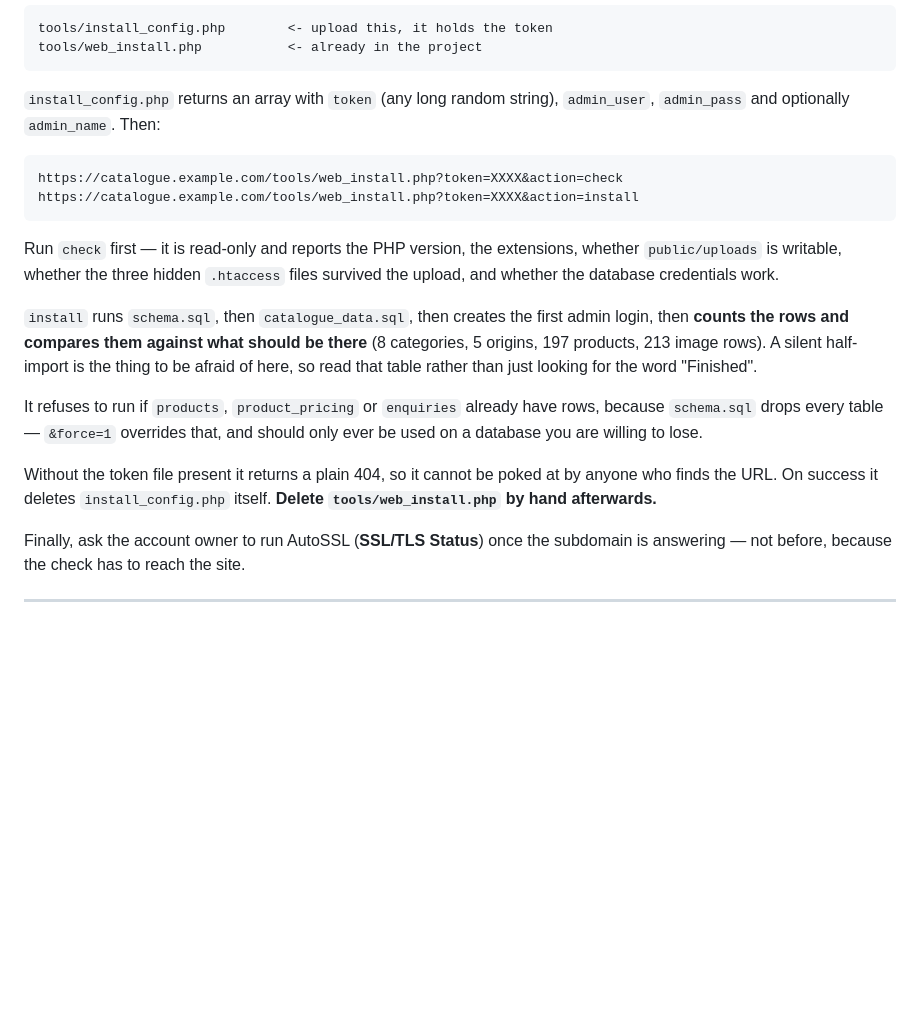
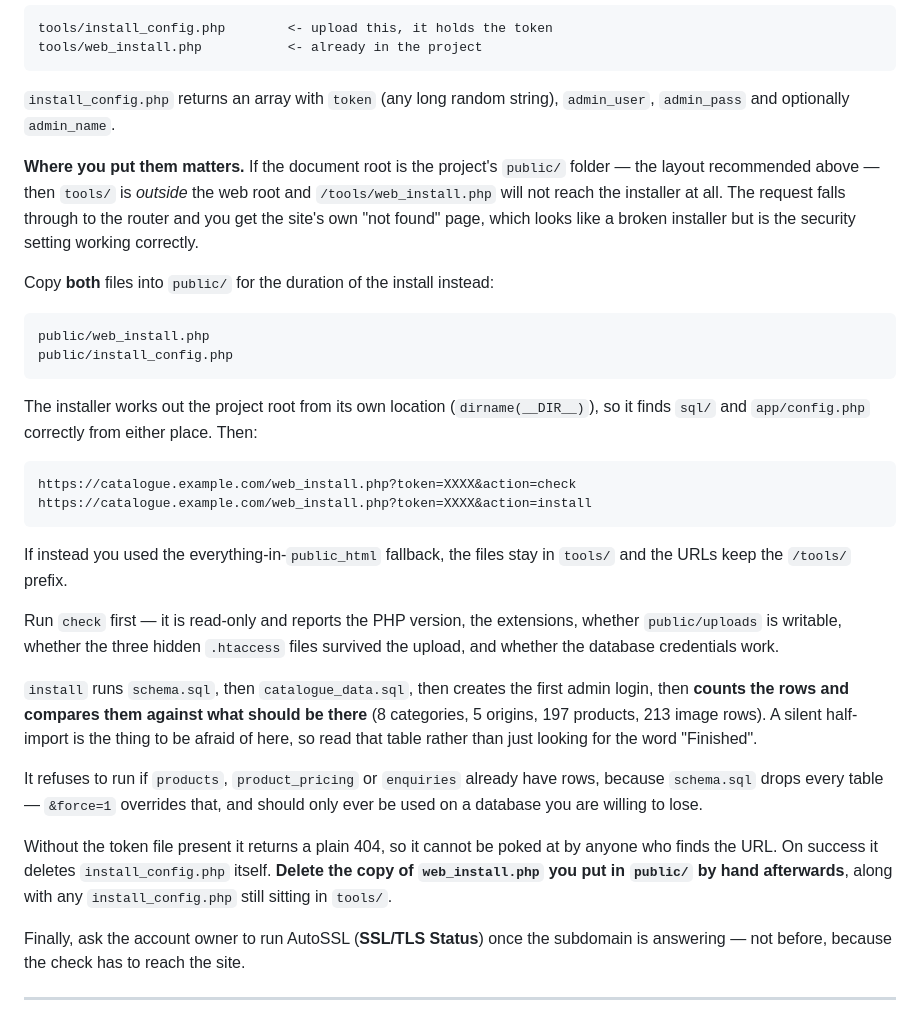
Before and after one commit to anirudhatalmale6-alt/product-catalogue, a Markdown page: DEPLOYMENT.md, the part around the change. GitHub-like rendering; blank space fills up the shorter version.

Commit message:
DEPLOYMENT: the web installer must live inside the document root
With the recommended layout (docroot = public/), tools/ is outside the web
root, so /tools/web_install.php falls through to the router and renders the
site's own 404. Document copying both files into public/ for the install and
deleting them afterwards.

````diff
--- a/DEPLOYMENT.md
+++ b/DEPLOYMENT.md
@@ -227,12 +227,31 @@ tools/web_install.php           <- already in the project
 ```
 
 `install_config.php` returns an array with `token` (any long random string),
-`admin_user`, `admin_pass` and optionally `admin_name`. Then:
+`admin_user`, `admin_pass` and optionally `admin_name`.
+
+**Where you put them matters.** If the document root is the project's `public/`
+folder — the layout recommended above — then `tools/` is *outside* the web root
+and `/tools/web_install.php` will not reach the installer at all. The request
+falls through to the router and you get the site's own "not found" page, which
+looks like a broken installer but is the security setting working correctly.
+
+Copy **both** files into `public/` for the duration of the install instead:
 
 ```
-https://catalogue.example.com/tools/web_install.php?token=XXXX&action=check
-https://catalogue.example.com/tools/web_install.php?token=XXXX&action=install
+public/web_install.php
+public/install_config.php
 ```
+
+The installer works out the project root from its own location (`dirname(__DIR__)`),
+so it finds `sql/` and `app/config.php` correctly from either place. Then:
+
+```
+https://catalogue.example.com/web_install.php?token=XXXX&action=check
+https://catalogue.example.com/web_install.php?token=XXXX&action=install
+```
+
+If instead you used the everything-in-`public_html` fallback, the files stay in
+`tools/` and the URLs keep the `/tools/` prefix.
 
 Run `check` first — it is read-only and reports the PHP version, the extensions,
 whether `public/uploads` is writable, whether the three hidden `.htaccess` files
@@ -250,7 +269,8 @@ should only ever be used on a database you are willing to lose.
 
 Without the token file present it returns a plain 404, so it cannot be poked at
 by anyone who finds the URL. On success it deletes `install_config.php` itself.
-**Delete `tools/web_install.php` by hand afterwards.**
+**Delete the copy of `web_install.php` you put in `public/` by hand afterwards**,
+along with any `install_config.php` still sitting in `tools/`.
 
 Finally, ask the account owner to run AutoSSL (**SSL/TLS Status**) once the
 subdomain is answering — not before, because the check has to reach the site.
````
